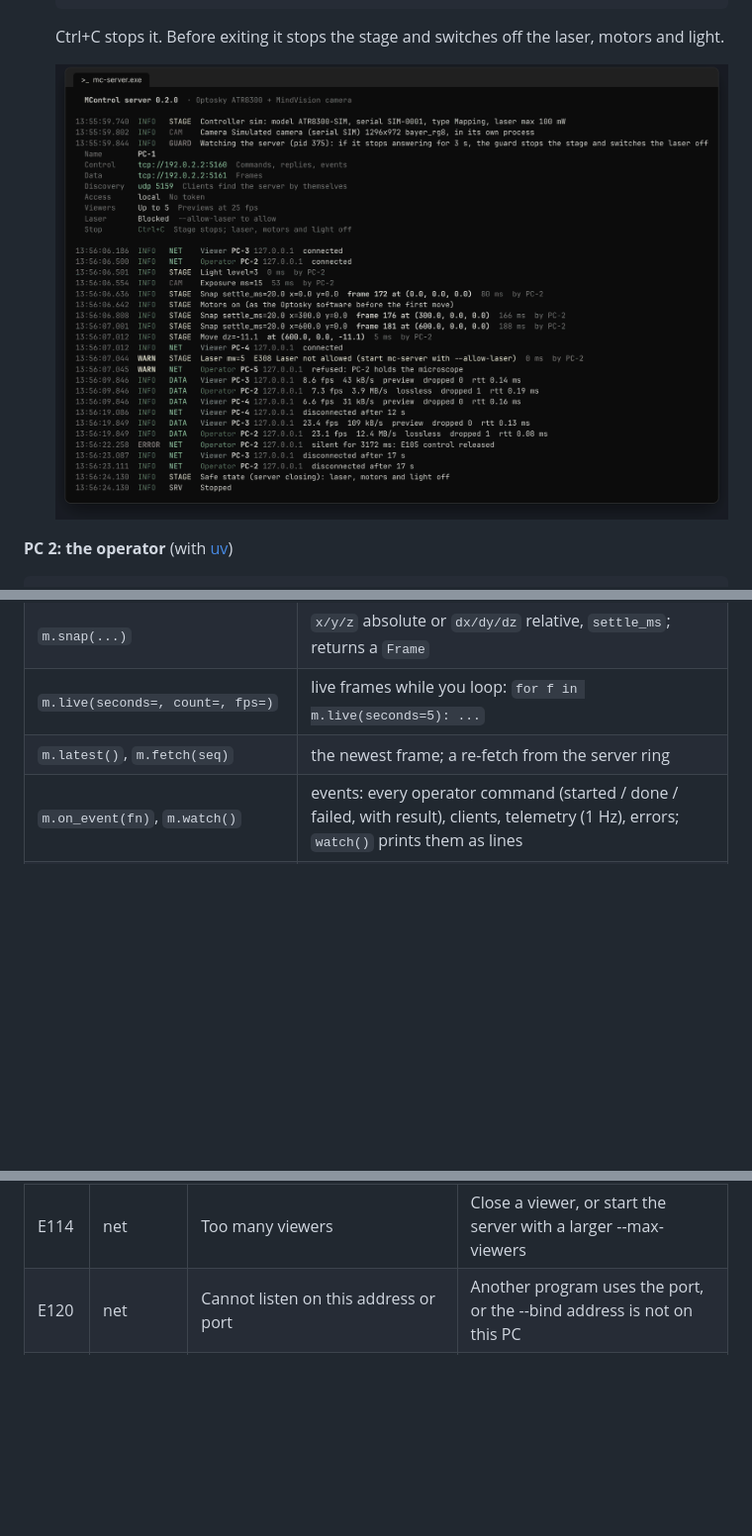
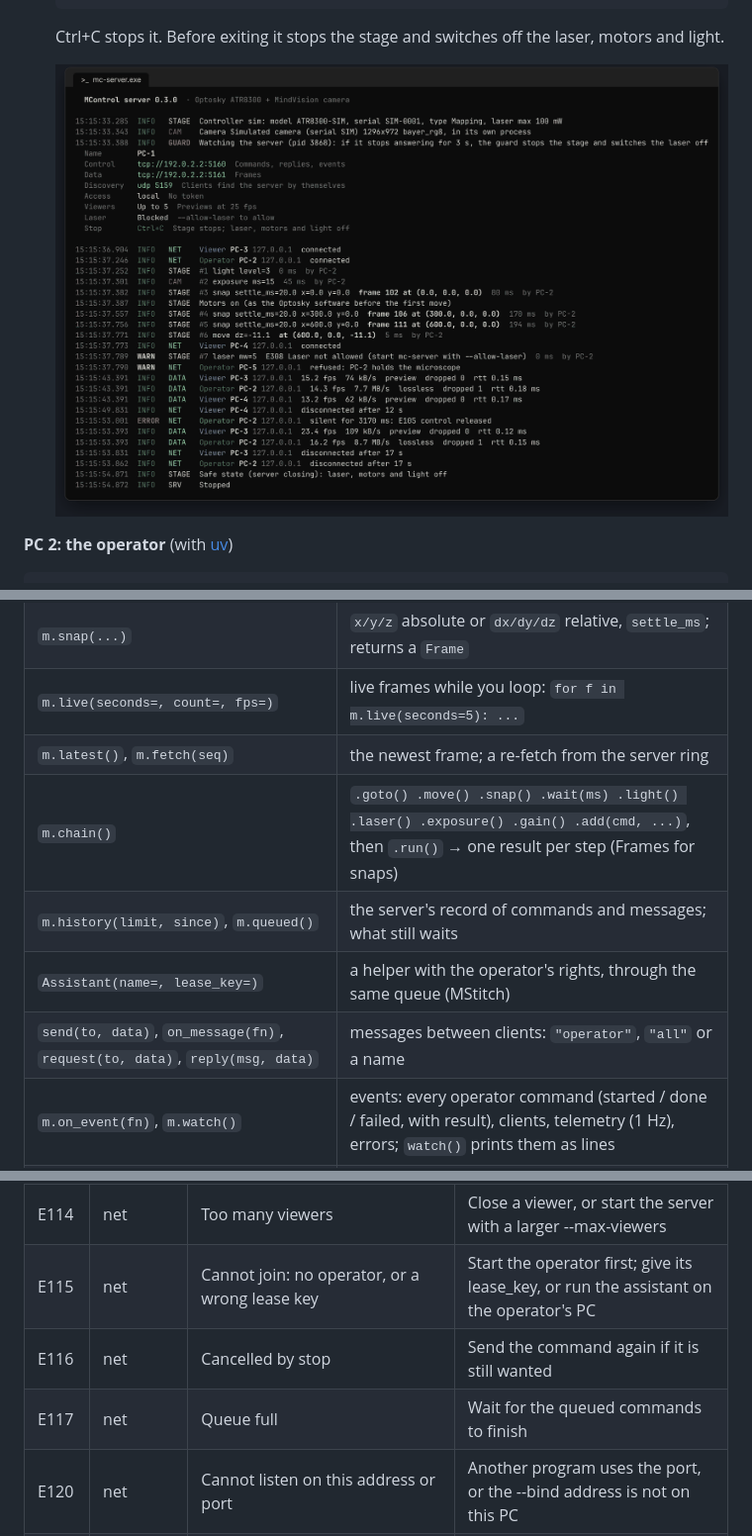
Before and after one commit to andryushonny/MControl, a Markdown page: README.md, 3 parts joined by grey strips. Shown at 99% size. GitHub-like rendering; pictures changed too: docs/img/server-log.png; blank space fills up the shorter version.

```diff
--- a/README.md
+++ b/README.md
@@ -96,6 +120,10 @@ Viewer().watch()          # prints every operator action, like the server log
 | `m.snap(...)` | `x/y/z` absolute or `dx/dy/dz` relative, `settle_ms`; returns a `Frame` |
 | `m.live(seconds=, count=, fps=)` | live frames while you loop: `for f in m.live(seconds=5): ...` |
 | `m.latest()`, `m.fetch(seq)` | the newest frame; a re-fetch from the server ring |
+| `m.chain()` | `.goto() .move() .snap() .wait(ms) .light() .laser() .exposure() .gain() .add(cmd, ...)`, then `.run()` → one result per step (Frames for snaps) |
+| `m.history(limit, since)`, `m.queued()` | the server's record of commands and messages; what still waits |
+| `Assistant(name=, lease_key=)` | a helper with the operator's rights, through the same queue (MStitch) |
+| `send(to, data)`, `on_message(fn)`, `request(to, data)`, `reply(msg, data)` | messages between clients: `"operator"`, `"all"` or a name |
 | `m.on_event(fn)`, `m.watch()` | events: every operator command (started / done / failed, with result), clients, telemetry (1 Hz), errors; `watch()` prints them as lines |
 | `Frame` | `raw()`, `rgb(full=False)`, `save()`, `meta`, `xyz_um`, `moving`, `settled_ms`, `t_local_ns`, `age_ms`, `codec`, `exact` |
 
@@ -153,6 +181,9 @@ Each error is an `McError` with a `code`; the server log shows the same codes. G
 | E112 | net | Wrong or missing token | Give the server's token: Microscope(token=...) or MCONTROL_TOKEN |
 | E113 | net | Control not allowed from this address | Connect as viewer, or add the address to --operators on the server |
 | E114 | net | Too many viewers | Close a viewer, or start the server with a larger --max-viewers |
+| E115 | net | Cannot join: no operator, or a wrong lease key | Start the operator first; give its lease_key, or run the assistant on the operator's PC |
+| E116 | net | Cancelled by stop | Send the command again if it is still wanted |
+| E117 | net | Queue full | Wait for the queued commands to finish |
 | E120 | net | Cannot listen on this address or port | Another program uses the port, or the --bind address is not on this PC |
 | E121 | net | Open beyond the local network without a token | Give --token, or keep --allow to local networks |
 | E201 | stage | Outside the soft limits | Stay inside the stage range (mc-server --help shows the limits) |
```
Also changed, not shown: other parts of README.md (+26 -1 lines), CHANGELOG.md (+8 -0 lines), docs/img/queue.png (added), 14 other files.
